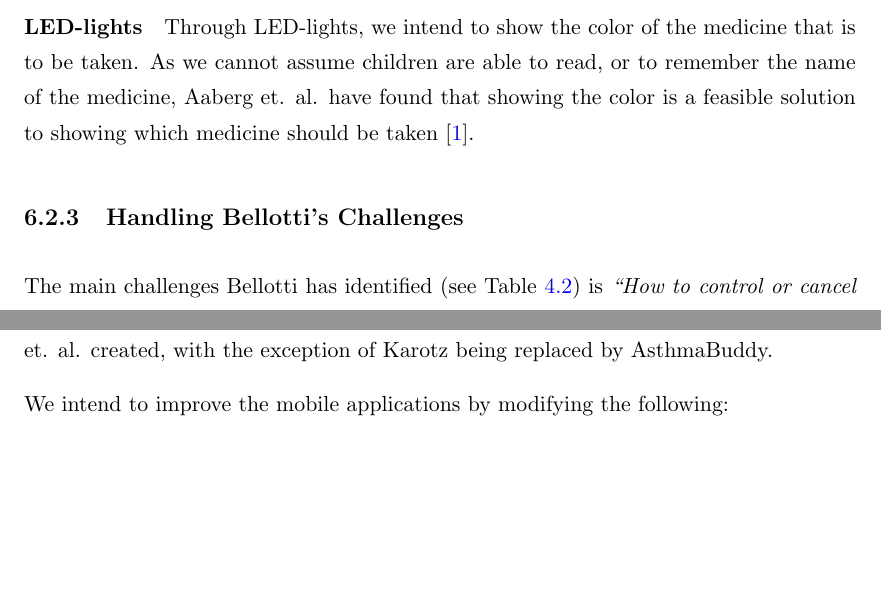
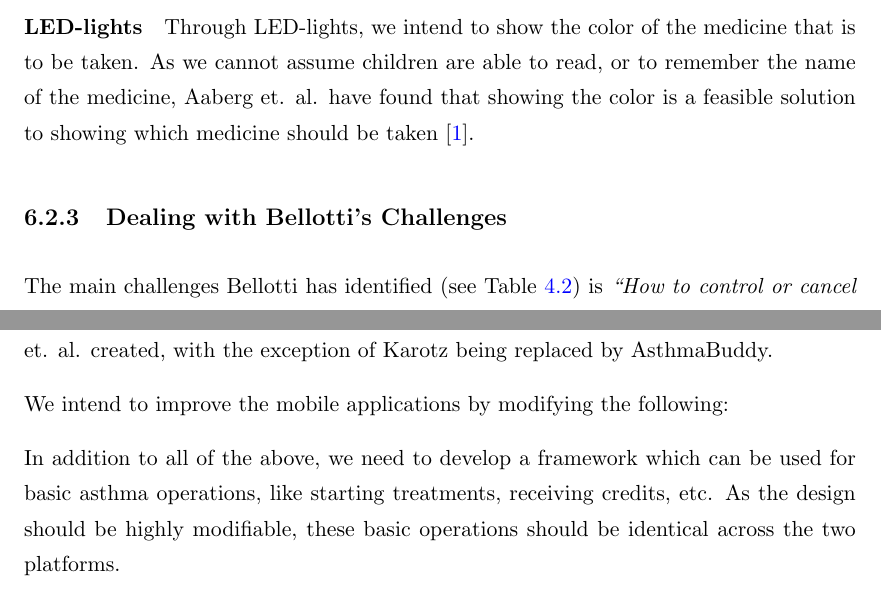
Before and after one commit to aleksg/Fordypningsprosjekt, a LaTeX thesis (Thesis/document.tex, which reads Thesis/Chapters/our-tangible-interface/our-solution.tex): two parts of pages 47 and 48 of 72, joined at a grey line, cut so that both start at the same text, the shorter picture padded with empty space. Compiled offline with pdfLaTeX.

Commit message:
grammarnazi and added one line some place

```diff
--- a/Thesis/Chapters/our-tangible-interface/our-solution.tex
+++ b/Thesis/Chapters/our-tangible-interface/our-solution.tex
@@ -62,12 +62,11 @@ Ideally, we want to attach a WIFI shield to our Rasperry Pi, making it able to c
 \paragraph{LED-lights}
 Through LED-lights, we intend to show the color of the medicine that is to be taken. As we cannot assume children are able to read, or to remember the name of the medicine, Aaberg et. al. have found that showing the color is a feasible solution to showing which medicine should be taken \cite{CustomerDriven}.
 
-\subsection{Handling Bellotti's Challenges}
+\subsection{Dealing with Bellotti's Challenges}
 \label{sec:handling-challenges}
 The main challenges Bellotti has identified (see Table \ref{tab:tuichallenges}) is \emph{``How to control or cancel system action in progress''} and \emph{``How to specify and select a possible object for action''}. We have previously stated that there are two cases in which a child will take their medicine, \emph{by need} and \emph{preventive}. An issue that could be rising is how to detect when a child needs to take a medicine by need. Preventive medicines will fire alarms on AsthmaBuddy, and the child automatically knows that the system is ``awake''. However, when a child needs to take it by need, there is no other intuitive way to show that the AsthmaBuddy is awake than using LED-lights, which are key for the system to work out. Thus, the solution to the second challenge is usage of LED-lights. Cancelling operations however is really hard to find a ``good'' solution from a usability standpoint.
 
 For instance, if AsthmaBuddy starts counting seconds on a treatment before a child is ready, there will be a need to reset this counter, or basically at any point during a treatment, go back to the last step. At the moment, the only solution we are able to see at this problem is to use RFID-chips to backtrack, modelling the treatment process as a statemachine.
-
 
 
 
@@ -121,3 +120,5 @@ We intend to improve the mobile applications by modifying the following:
 \end{tabular}
 \caption{Intended modifications and their rationale}
 \end{table}
+
+In addition to all of the above, we need to develop a framework which can be used for basic asthma operations, like starting treatments, receiving credits, etc. As the design should be highly modifiable, these basic operations should be identical across the two platforms.
```
Also changed, not shown: Thesis/Chapters/conclusions/conclusions.tex (+1 -1 lines), Thesis/Thesis.pdf.
